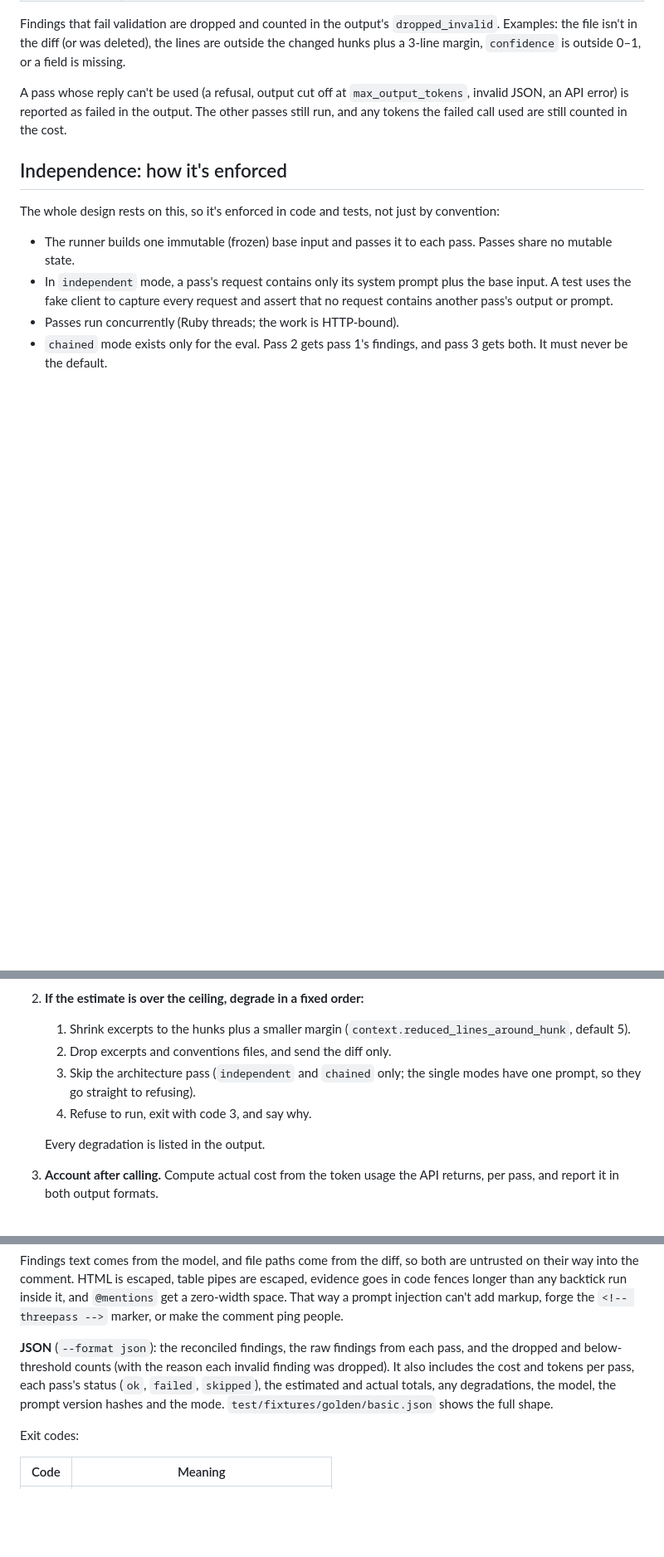
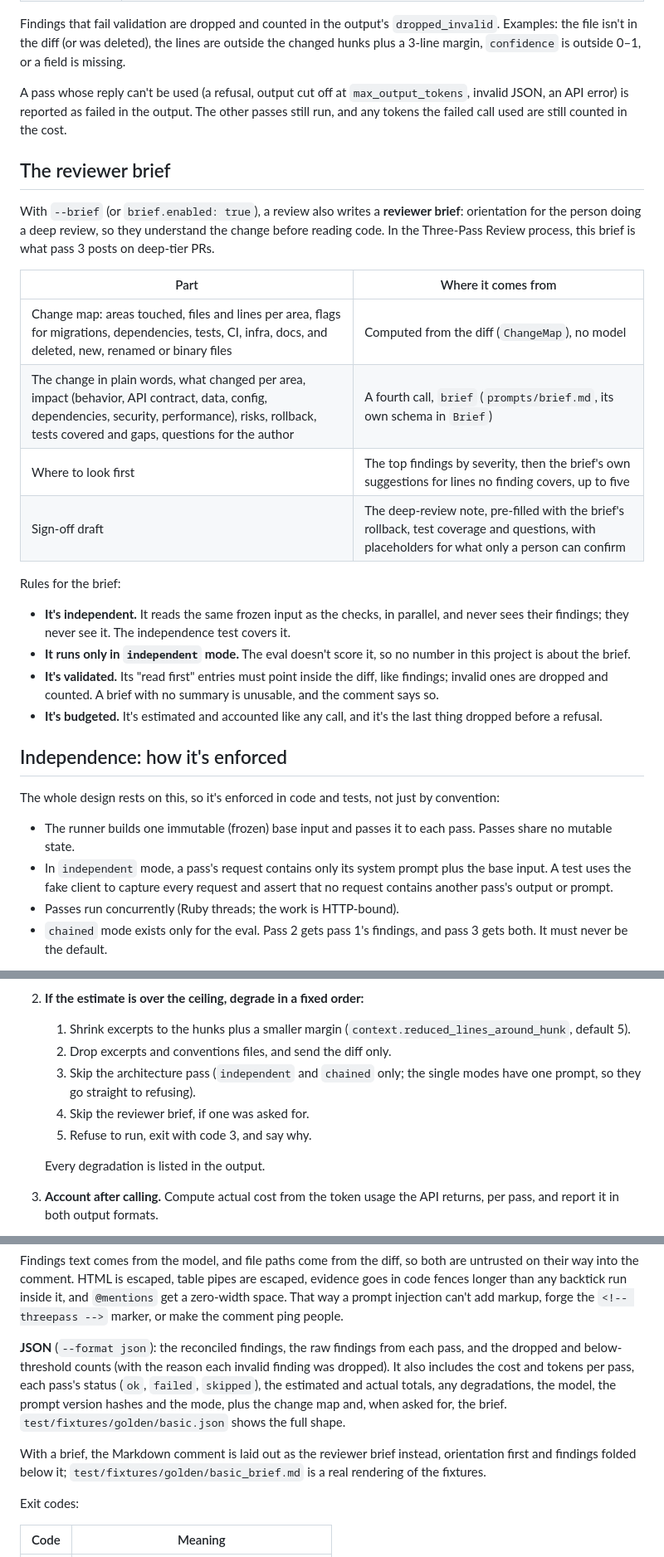
Before and after one commit to lmagsino/three-pass-review, a Markdown page: docs/design.md, 3 parts joined by grey strips. Shown at 83% size. GitHub-like rendering; blank space fills up the shorter version.

Commit message:
Design: document the reviewer brief and the change map
design.md gains a section on the reviewer brief: what each part comes
from (the deterministic change map, the independent brief call, the
merged 'where to look first' list, the sign-off draft) and its rules
(independent, independent-mode only, not scored by the eval, validated
against the diff, budgeted). The degradation order gains 'skip the
brief', and the config, output and code-layout sections list
brief.enabled, the brief layout and golden file, change_map.rb and
brief.rb.

Generated with Claude Code

Co-Authored-By: Claude <noreply@anthropic.com>

```diff
--- a/docs/design.md
+++ b/docs/design.md
@@ -114,6 +114,24 @@ Findings that fail validation are dropped and counted in the output's `dropped_i
 
 A pass whose reply can't be used (a refusal, output cut off at `max_output_tokens`, invalid JSON, an API error) is reported as failed in the output. The other passes still run, and any tokens the failed call used are still counted in the cost.
 
+## The reviewer brief
+
+With `--brief` (or `brief.enabled: true`), a review also writes a **reviewer brief**: orientation for the person doing a deep review, so they understand the change before reading code. In the Three-Pass Review process, this brief is what pass 3 posts on deep-tier PRs.
+
+| Part | Where it comes from |
+|---|---|
+| Change map: areas touched, files and lines per area, flags for migrations, dependencies, tests, CI, infra, docs, and deleted, new, renamed or binary files | Computed from the diff (`ChangeMap`), no model |
+| The change in plain words, what changed per area, impact (behavior, API contract, data, config, dependencies, security, performance), risks, rollback, tests covered and gaps, questions for the author | A fourth call, `brief` (`prompts/brief.md`, its own schema in `Brief`) |
+| Where to look first | The top findings by severity, then the brief's own suggestions for lines no finding covers, up to five |
+| Sign-off draft | The deep-review note, pre-filled with the brief's rollback, test coverage and questions, with placeholders for what only a person can confirm |
+
+Rules for the brief:
+
+- **It's independent.** It reads the same frozen input as the checks, in parallel, and never sees their findings; they never see it. The independence test covers it.
+- **It runs only in `independent` mode.** The eval doesn't score it, so no number in this project is about the brief.
+- **It's validated.** Its "read first" entries must point inside the diff, like findings; invalid ones are dropped and counted. A brief with no summary is unusable, and the comment says so.
+- **It's budgeted.** It's estimated and accounted like any call, and it's the last thing dropped before a refusal.
+
 ## Independence: how it's enforced
 
 The whole design rests on this, so it's enforced in code and tests, not just by convention:
@@ -154,7 +172,8 @@ An optional LLM-based reconciler (semantic deduplication) can come later as an e
    1. Shrink excerpts to the hunks plus a smaller margin (`context.reduced_lines_around_hunk`, default 5).
    2. Drop excerpts and conventions files, and send the diff only.
    3. Skip the architecture pass (`independent` and `chained` only; the single modes have one prompt, so they go straight to refusing).
-   4. Refuse to run, exit with code 3, and say why.
+   4. Skip the reviewer brief, if one was asked for.
+   5. Refuse to run, exit with code 3, and say why.
 
    Every degradation is listed in the output.
 3. **Account after calling.** Compute actual cost from the token usage the API returns, per pass, and report it in both output formats.
@@ -191,7 +210,9 @@ Severities show as 🟥 critical, 🔴 high, 🟠 medium, 🟡 low. Failed or sk
 
 Findings text comes from the model, and file paths come from the diff, so both are untrusted on their way into the comment. HTML is escaped, table pipes are escaped, evidence goes in code fences longer than any backtick run inside it, and `@mentions` get a zero-width space. That way a prompt injection can't add markup, forge the `<!-- threepass -->` marker, or make the comment ping people.
 
-**JSON** (`--format json`): the reconciled findings, the raw findings from each pass, and the dropped and below-threshold counts (with the reason each invalid finding was dropped). It also includes the cost and tokens per pass, each pass's status (`ok`, `failed`, `skipped`), the estimated and actual totals, any degradations, the model, the prompt version hashes and the mode. `test/fixtures/golden/basic.json` shows the full shape.
+**JSON** (`--format json`): the reconciled findings, the raw findings from each pass, and the dropped and below-threshold counts (with the reason each invalid finding was dropped). It also includes the cost and tokens per pass, each pass's status (`ok`, `failed`, `skipped`), the estimated and actual totals, any degradations, the model, the prompt version hashes and the mode, plus the change map and, when asked for, the brief. `test/fixtures/golden/basic.json` shows the full shape.
+
+With a brief, the Markdown comment is laid out as the reviewer brief instead, orientation first and findings folded below it; `test/fixtures/golden/basic_brief.md` is a real rendering of the fixtures.
 
 Exit codes:
 
```
Also changed, not shown: other parts of docs/design.md (+3 -0 lines).
